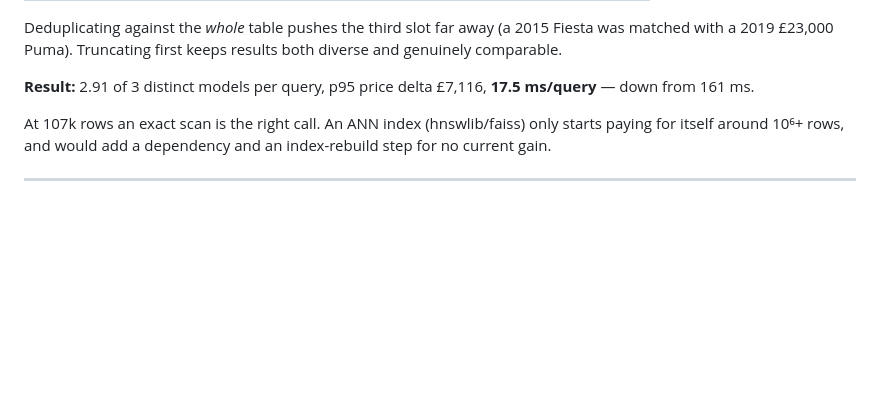
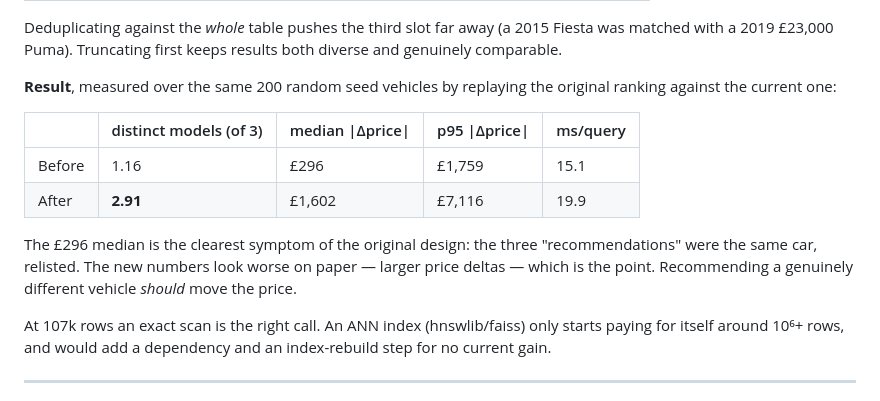
Before and after one commit to wanghuirudata/car-recommendation, a Markdown page: README.md, the part around the change. Rendered like a GitHub page; blank space fills up the shorter version.

Commit message:
Measure the pre-change recommendation baseline properly
An earlier commit message claimed 1.00 distinct models per query before the
rework. That was eyeballed from a handful of examples, not measured.

Replaying the original ranking (price included as a similarity feature,
unweighted uncentred cosine, no dedupe) against the current one over the
same 200 seed vehicles gives:

              distinct   median |dprice|   p95 |dprice|   ms/query
  before        1.16          GBP296          GBP1,759      15.1
  after         2.91        GBP1,602          GBP7,116      19.9

The GBP296 median is the sharper finding: the three recommendations were
the same car relisted. Table added to the README.

Co-Authored-By: Claude Opus 5 <noreply@anthropic.com>

```diff
--- a/README.md
+++ b/README.md
@@ -119,8 +119,18 @@ Deduplicating against the *whole* table pushes the third slot far away (a 2015
 Fiesta was matched with a 2019 £23,000 Puma). Truncating first keeps results both
 diverse and genuinely comparable.
 
-**Result:** 2.91 of 3 distinct models per query, p95 price delta £7,116,
-**17.5 ms/query** — down from 161 ms.
+**Result**, measured over the same 200 random seed vehicles by replaying the
+original ranking against the current one:
+
+| | distinct models (of 3) | median \|Δprice\| | p95 \|Δprice\| | ms/query |
+|---|---|---|---|---|
+| Before | 1.16 | £296 | £1,759 | 15.1 |
+| After | **2.91** | £1,602 | £7,116 | 19.9 |
+
+The £296 median is the clearest symptom of the original design: the three
+"recommendations" were the same car, relisted. The new numbers look worse on
+paper — larger price deltas — which is the point. Recommending a genuinely
+different vehicle *should* move the price.
 
 At 107k rows an exact scan is the right call. An ANN index (hnswlib/faiss) only
 starts paying for itself around 10⁶+ rows, and would add a dependency and an
```
